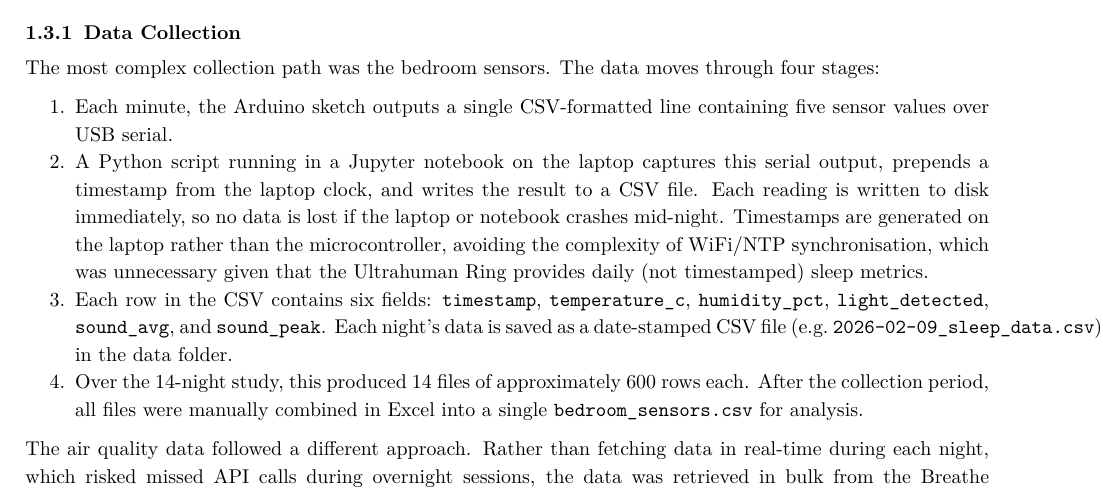
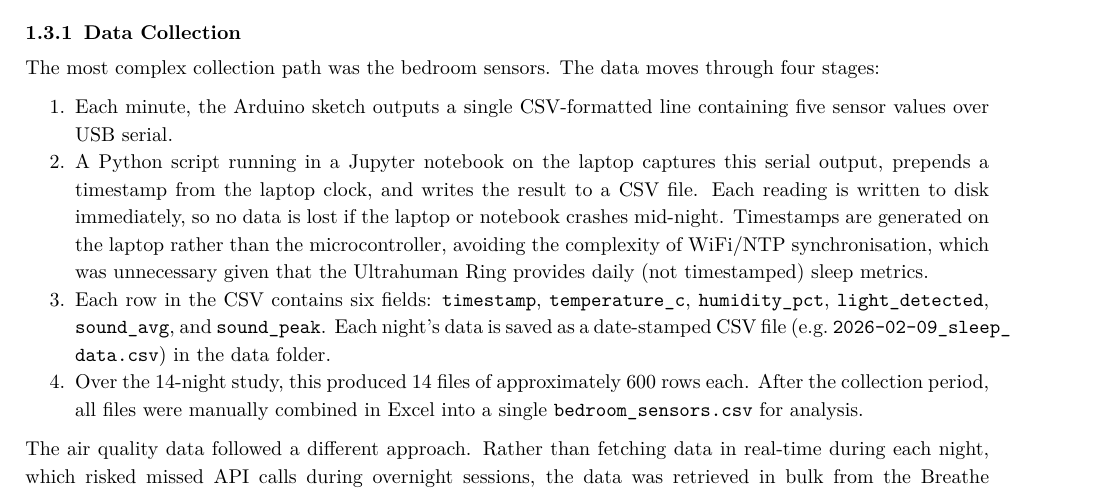
Before and after one commit to ya325icacuk/iot-sleep-environment-coursework, a LaTeX document (report/main.tex): part of page 4 of 20, cut so that both start at the same text. Compiled offline with pdfLaTeX.

Commit message:
Fix overflowing filename in bullet 3

```diff
--- a/report/main.tex
+++ b/report/main.tex
@@ -257,7 +257,7 @@ The most complex collection path was the bedroom sensors. The data moves through
 \begin{enumerate}[nosep]
     \item Each minute, the Arduino sketch outputs a single CSV-formatted line containing five sensor values over USB serial.
     \item A Python script running in a Jupyter notebook on the laptop captures this serial output, prepends a timestamp from the laptop clock, and writes the result to a CSV file. Each reading is written to disk immediately, so no data is lost if the laptop or notebook crashes mid-night. Timestamps are generated on the laptop rather than the microcontroller, avoiding the complexity of WiFi/NTP synchronisation, which was unnecessary given that the Ultrahuman Ring provides daily (not timestamped) sleep metrics.
-    \item Each row in the CSV contains six fields: \texttt{timestamp}, \texttt{temperature\_c}, \texttt{humidity\_pct}, \texttt{light\_detected}, \texttt{sound\_avg}, and \texttt{sound\_peak}. Each night's data is saved as a date-stamped CSV file (e.g.\ \texttt{2026-02-09\_sleep\_data.csv}) in the data folder.
+    \item Each row in the CSV contains six fields: \texttt{timestamp}, \texttt{temperature\_c}, \texttt{humidity\_pct}, \texttt{light\_detected}, \texttt{sound\_avg}, and \texttt{sound\_peak}. Each night's data is saved as a date-stamped CSV file (e.g.\ \texttt{2026-02-09\_sleep\_\allowbreak data.csv}) in the data folder.
     \item Over the 14-night study, this produced 14 files of approximately 600 rows each. After the collection period, all files were manually combined in Excel into a single \texttt{bedroom\_sensors.csv} for analysis.
 \end{enumerate}
 
```
